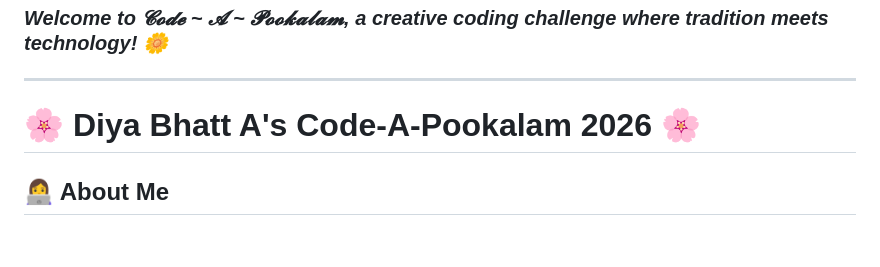
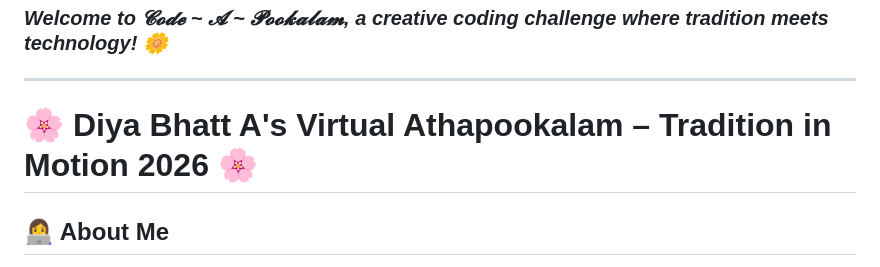
Before and after one commit to DIYA-BHATT29/Code-A-Pookalam, a Markdown page: README.md, the part around the change. GitHub-like rendering; blank space fills up the shorter version.

Commit message:
Update project title in README.md

```diff
--- a/README.md
+++ b/README.md
@@ -5,7 +5,7 @@
 ### *Welcome to 𝓒𝓸𝓭𝓮 ~ 𝓐 ~ 𝓟𝓸𝓸𝓴𝓪𝓵𝓪𝓶, a creative coding challenge where tradition meets technology! 🌼*
 
 ---
-# 🌸 Diya Bhatt A's Code-A-Pookalam 2026 🌸
+# 🌸 Diya Bhatt A's Virtual Athapookalam – Tradition in Motion 2026 🌸
 
 ## 👩‍💻 About Me
 
```
